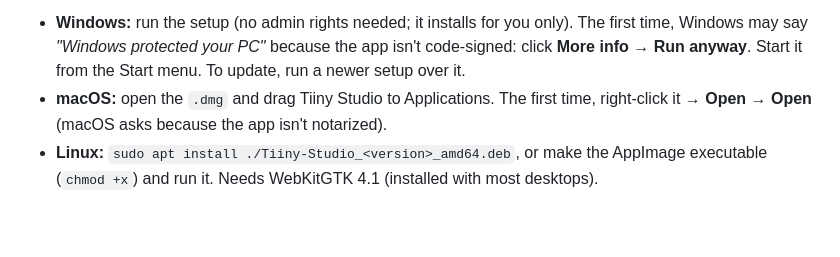
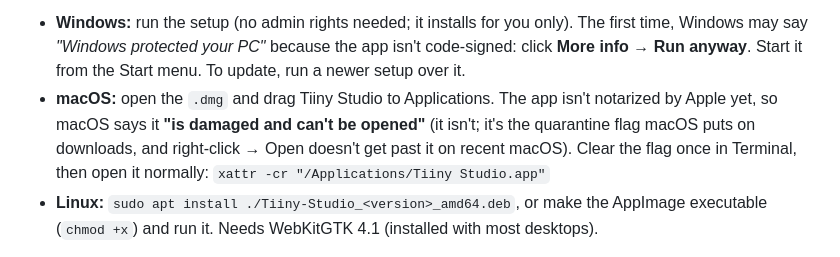
Before and after one commit to thezolon/tiiny-studio, a Markdown page: README.md, the part around the change. GitHub-like rendering; blank space fills up the shorter version.

Commit message:
README: macOS 'is damaged' needs xattr, not right-click Open (#51)
Reported on the Tiiny Discord (M3 MacBook Air): the unnotarized app is quarantined and macOS says it is damaged;
right-click -> Open doesn't help on recent macOS. Clear the flag with xattr -cr.

Co-authored-by: Claude Opus 5.5 <noreply@anthropic.com>

```diff
--- a/README.md
+++ b/README.md
@@ -90,8 +90,10 @@ From the [Releases](../../releases) page, download the installer for your comput
 - **Windows:** run the setup (no admin rights needed; it installs for you only). The first time, Windows may
   say *"Windows protected your PC"* because the app isn't code-signed: click **More info → Run anyway**. Start
   it from the Start menu. To update, run a newer setup over it.
-- **macOS:** open the `.dmg` and drag Tiiny Studio to Applications. The first time, right-click it → **Open** →
-  **Open** (macOS asks because the app isn't notarized).
+- **macOS:** open the `.dmg` and drag Tiiny Studio to Applications. The app isn't notarized by Apple yet, so macOS
+  says it **"is damaged and can't be opened"** (it isn't; it's the quarantine flag macOS puts on downloads, and
+  right-click → Open doesn't get past it on recent macOS). Clear the flag once in Terminal, then open it normally:
+  `xattr -cr "/Applications/Tiiny Studio.app"`
 - **Linux:** `sudo apt install ./Tiiny-Studio_<version>_amd64.deb`, or make the AppImage executable
   (`chmod +x`) and run it. Needs WebKitGTK 4.1 (installed with most desktops).
 
```
